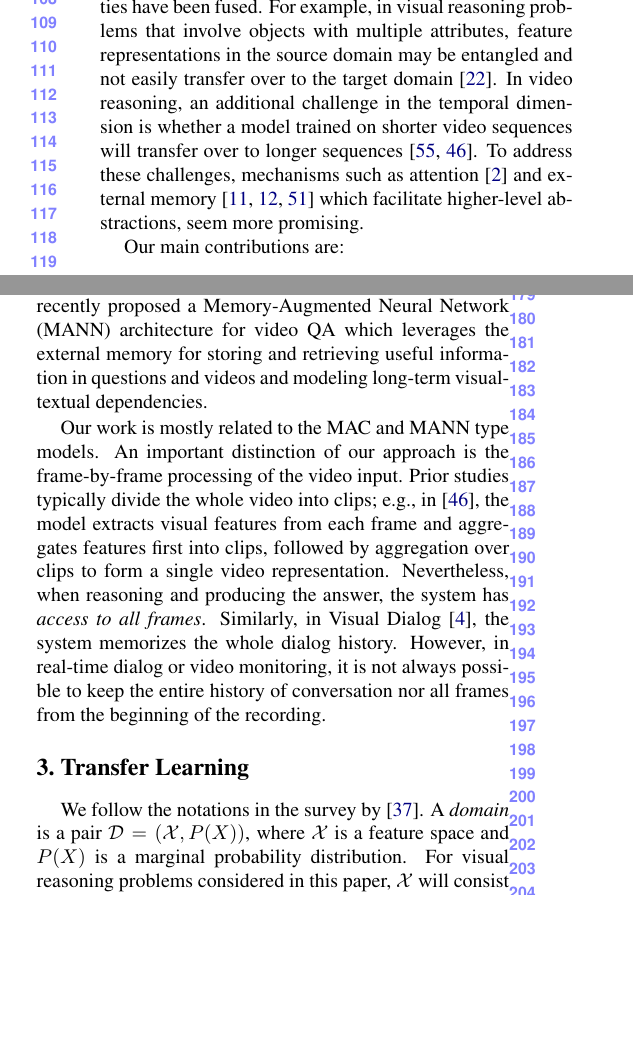
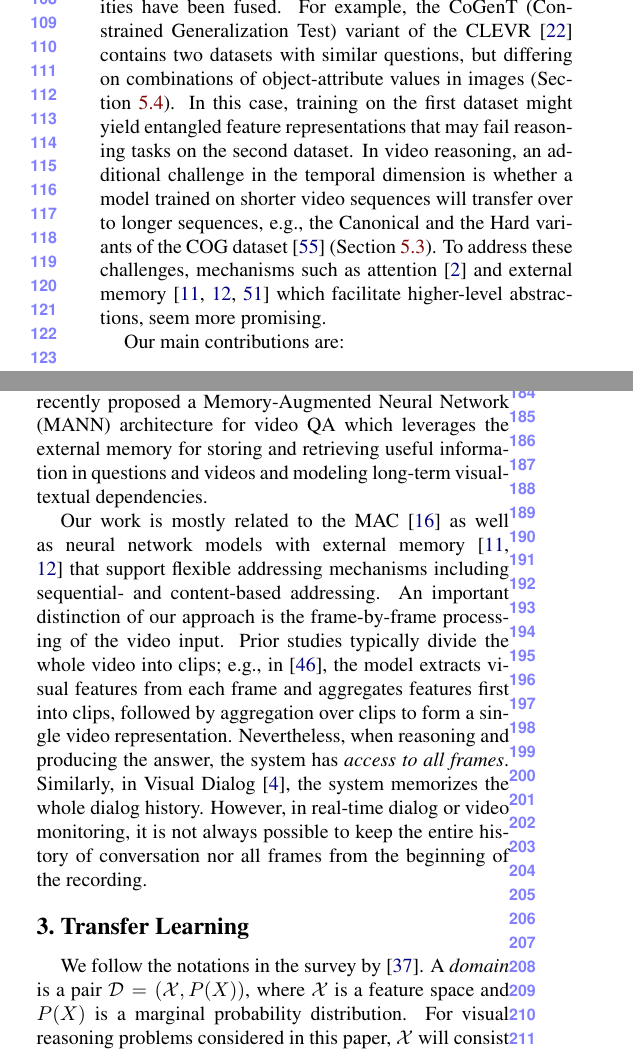
Before and after one commit to IBM/mi-visual-reasoning-pubs, a LaTeX paper (cvpr_submission/paper_main.tex, which reads cvpr_submission/introduction.tex, cvpr_submission/related_work.tex): two parts of the columns of page 2 of 11, joined at a grey line, cut so that both start at the same text, the shorter picture padded with empty space. Compiled offline with pdfLaTeX.

Commit message:
Modified Intro and related work

```diff
--- a/cvpr_submission/introduction.tex
+++ b/cvpr_submission/introduction.tex
@@ -23,17 +23,21 @@ In this work, we focus on multi-modal learning~\cite{mogadala2019trends} combini
 and in particular, transfer learning for visual reasoning tasks with a rich logical structure, e.g., see~\cite{johnson2017clevr,yang2018dataset}.
 While models such as BERT and ResNet can be transferred efficiently in the same modality they were pretrained on, challenges arise
 once the modalities have been fused.
-For example, in visual reasoning problems that involve objects with multiple attributes,
-feature representations in the source domain may be entangled and not easily transfer over to the target domain~\cite{johnson2017clevr}.
+For example, the CoGenT (Constrained Generalization Test) variant of the CLEVR~\cite{johnson2017clevr}
+contains two datasets with similar questions, but differing on combinations of object-attribute values in images
+(\cref{sec:feature}).
+In this case, training on the first dataset might yield entangled feature representations that may fail reasoning tasks
+on the second dataset.
 In video reasoning, an additional challenge in the temporal dimension is whether a model trained on shorter video sequences will
-transfer over to longer sequences~\cite{yang2018dataset,song2018explore}.
+transfer over to longer sequences, e.g., the Canonical and the Hard variants of the
+COG dataset~\cite{yang2018dataset} (\cref{sec:temporal}).
 To address these challenges, mechanisms such as attention~\cite{bahdanau2014neural}
 and external memory~\cite{graves2014neural, graves2016hybrid,weston2014memory}
 which facilitate higher-level abstractions, seem more promising.
 
 Our main contributions are:
 \begin{itemize}
-	\compresslist
+	%\compresslist
 	\item We propose a new model, called SAMNet (Selective Attention Memory Network), which achieves state-of-the-art results on COG~\cite{yang2018dataset}, a Video QA reasoning dataset.
 	\item We propose a taxonomy of transfer learning, inspired from~\cite{pan2009survey}, applied to the domain of visual reasoning. Articulated around 3 main axes, we illustrate it through the COG dataset, as well as the CLEVR~\cite{johnson2017clevr} diagnostic dataset for Image QA.
 	\item Following, we measure the impact of transferring the whole pretrained SAMNet model in the 3 proposed transfer learning settings: feature transfer, temporal transfer and reasoning transfer. This analysis is supported by an extensive set of experiments using the COG and CLEVR datasets, as well as their variants. Several of these experiments show the significant generalization capabilities of SAMNet.
--- a/cvpr_submission/related_work.tex
+++ b/cvpr_submission/related_work.tex
@@ -24,4 +24,7 @@ Another research focus area has been multimodal fusion and attention for VQA. Fo
 
 Video question answering, aside from spatial queries, also focuses on questions that require \emph{temporal} reasoning. Early works~\cite{mun2017marioqa, xu2017video, yu2017end} used LSTMs to encode video frames and text queries to leverage temporal attention to selectively attend to essential frames in a video. These approaches might be sufficient for action-recognition type of tasks but fall short when spatio-temporal reasoning is required. Learning long-term dependencies is also another challenge that LSTMs may struggle with. Yin et al.~\cite{yin2019memory} recently proposed a Memory-Augmented Neural Network (MANN) architecture for video QA which leverages the external memory for storing and retrieving useful information in questions and videos and modeling long-term visual-textual dependencies.
 
-Our work is mostly related to the MAC and MANN type models. An important distinction of our approach is the frame-by-frame processing of the video input. Prior studies typically divide the whole video into clips; e.g., in~\cite{song2018explore}, the model extracts visual features from each frame and aggregates features first into clips, followed by aggregation over clips to form a single video representation. Nevertheless, when reasoning and producing the answer, the system has \emph{access to all frames}. Similarly, in Visual Dialog~\cite{das2017visual}, the system memorizes the whole dialog history. However, in real-time dialog or video monitoring, it is not always possible to keep the entire history of conversation nor all frames from the beginning of the recording.
+Our work is mostly related to the MAC~\cite{hudson2018compositional} as well as neural network models with
+external memory~\cite{graves2014neural, graves2016hybrid} that support flexible addressing mechanisms
+including sequential- and content-based addressing.
+An important distinction of our approach is the frame-by-frame processing of the video input. Prior studies typically divide the whole video into clips; e.g., in~\cite{song2018explore}, the model extracts visual features from each frame and aggregates features first into clips, followed by aggregation over clips to form a single video representation. Nevertheless, when reasoning and producing the answer, the system has \emph{access to all frames}. Similarly, in Visual Dialog~\cite{das2017visual}, the system memorizes the whole dialog history. However, in real-time dialog or video monitoring, it is not always possible to keep the entire history of conversation nor all frames from the beginning of the recording.
```
Also changed, not shown: cvpr_submission/experiments.tex (+1 -1 lines).
